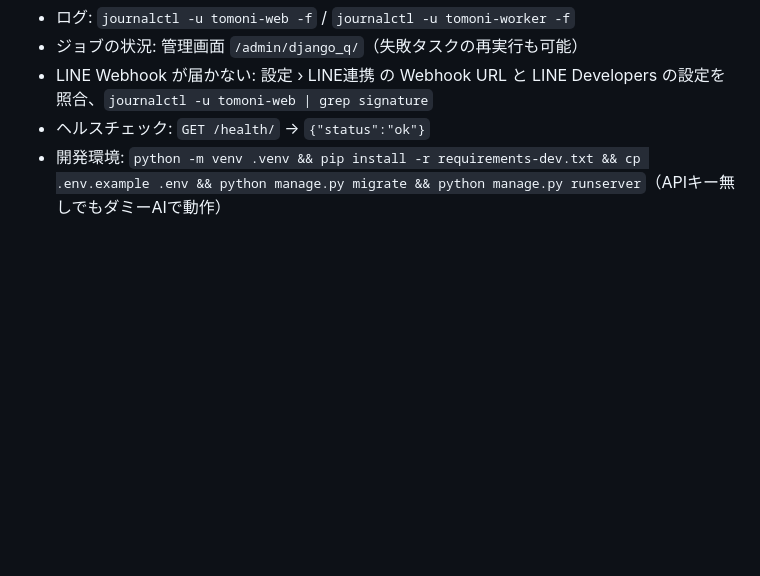
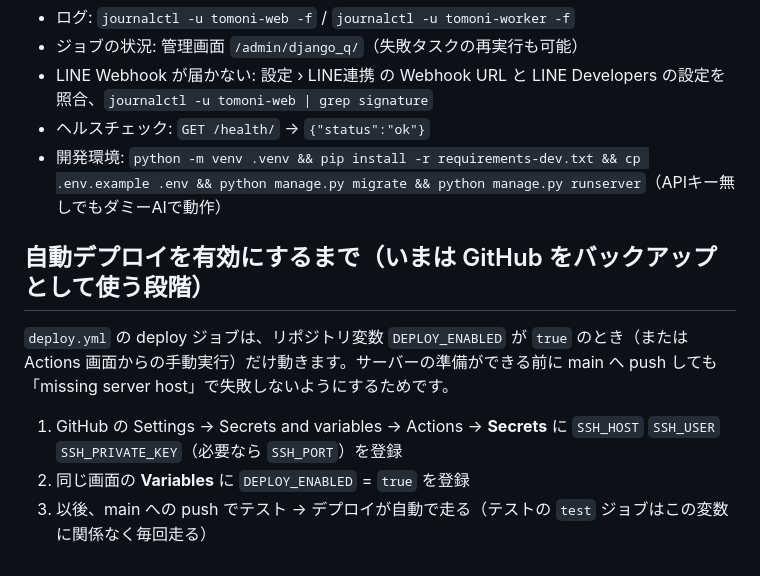
Before and after one commit to Sugaharahiroaki/tomoni-beauty, a Markdown page: docs/DEPLOY.md, the part around the change. Rendered like a GitHub page; blank space fills up the shorter version.

Commit message:
docs: 自動デプロイを有効にする手順（DEPLOY_ENABLED）
Co-Authored-By: Claude Fable 5.1 <noreply@anthropic.com>

```diff
--- a/docs/DEPLOY.md
+++ b/docs/DEPLOY.md
@@ -91,3 +91,11 @@ rsync -a /srv/tomoni-beauty/media/ /var/backups/tomoni-media/
 - LINE Webhook が届かない: 設定 › LINE連携 の Webhook URL と LINE Developers の設定を照合、`journalctl -u tomoni-web | grep signature`
 - ヘルスチェック: `GET /health/` → `{"status":"ok"}`
 - 開発環境: `python -m venv .venv && pip install -r requirements-dev.txt && cp .env.example .env && python manage.py migrate && python manage.py runserver`（APIキー無しでもダミーAIで動作）
+
+## 自動デプロイを有効にするまで（いまは GitHub をバックアップとして使う段階）
+
+`deploy.yml` の deploy ジョブは、リポジトリ変数 `DEPLOY_ENABLED` が `true` のとき（または Actions 画面からの手動実行）だけ動きます。サーバーの準備ができる前に main へ push しても「missing server host」で失敗しないようにするためです。
+
+1. GitHub の Settings → Secrets and variables → Actions → **Secrets** に `SSH_HOST` `SSH_USER` `SSH_PRIVATE_KEY`（必要なら `SSH_PORT`）を登録
+2. 同じ画面の **Variables** に `DEPLOY_ENABLED` = `true` を登録
+3. 以後、main への push でテスト → デプロイが自動で走る（テストの `test` ジョブはこの変数に関係なく毎回走る）
```
